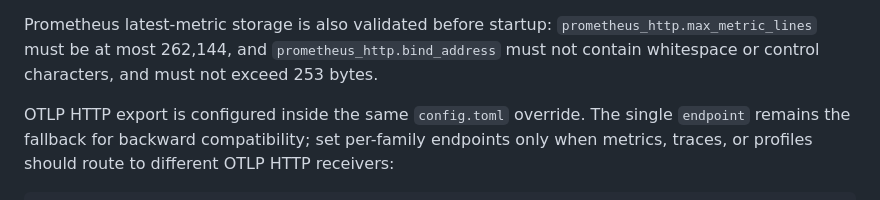
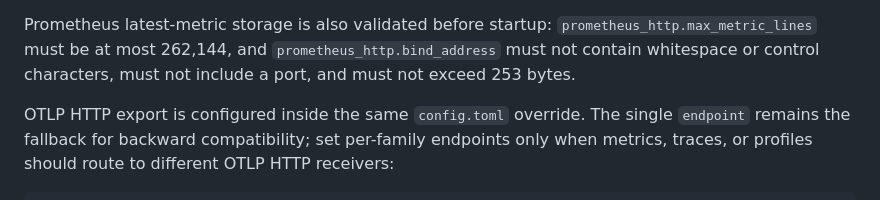
Before and after one commit to guaracloud/e-navigator, a Markdown page: documentation/helm.md, the part around the change. GitHub-like rendering.

```diff
--- a/documentation/helm.md
+++ b/documentation/helm.md
@@ -131,7 +131,7 @@ serviceMonitor:
 Prometheus latest-metric storage is also validated before startup:
 `prometheus_http.max_metric_lines` must be at most 262,144, and
 `prometheus_http.bind_address` must not contain whitespace or control
-characters, and must not exceed 253 bytes.
+characters, must not include a port, and must not exceed 253 bytes.
 
 OTLP HTTP export is configured inside the same `config.toml` override. The
 single `endpoint` remains the fallback for backward compatibility; set
```
Also changed, not shown: documentation/proof-report.md (+4 -4 lines).
